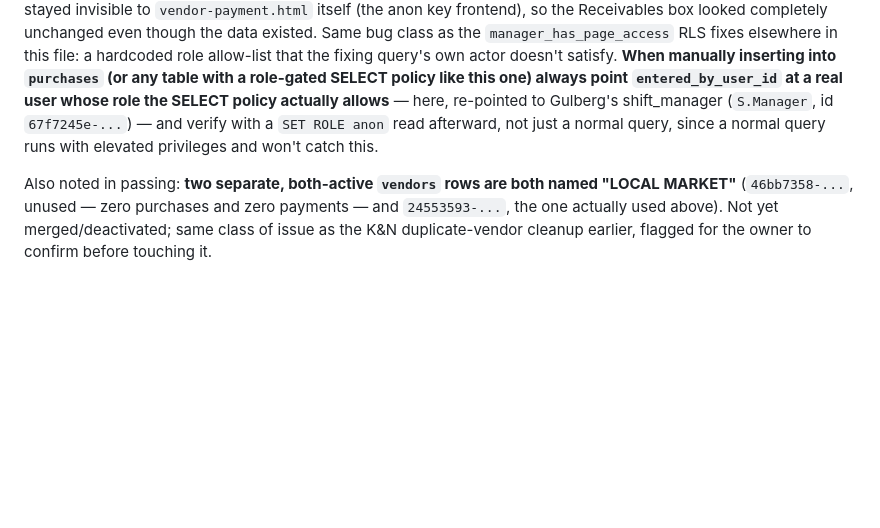
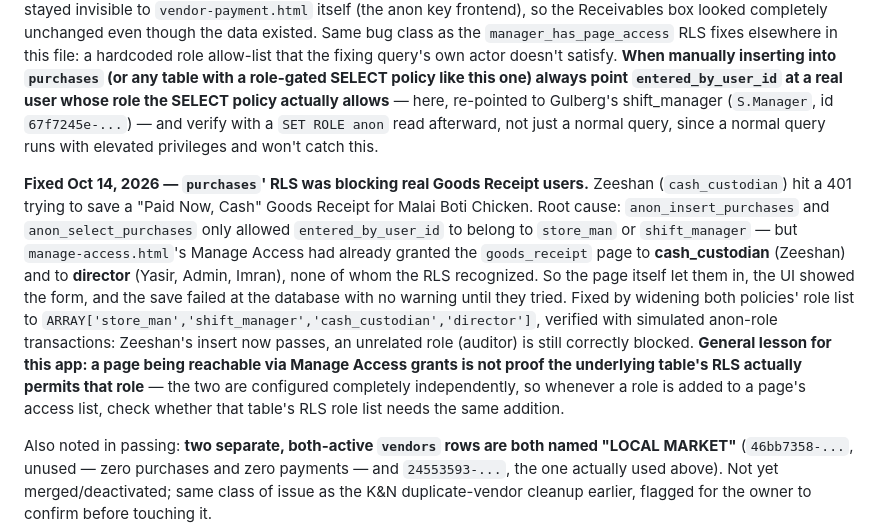
Before and after one commit to yasirriaz-beep/Entry-Screen, a Markdown page: OPERATIONS-GUIDE.md, the part around the change. Drawn GitHub-style; blank space fills up the shorter version.

Commit message:
Document the purchases RLS fix for cash_custodian/director
No app code changed -- this was a database-only fix. anon_insert_
purchases and anon_select_purchases only allowed store_man/
shift_manager, but Manage Access already grants the goods_receipt
page to cash_custodian (Zeeshan) and director -- causing a 401 the
moment Zeeshan tried to save a Paid Now/Cash goods receipt, even
though the page let him in. Widened both policies' role list,
verified with simulated anon-role transactions (Zeeshan's insert now
passes, auditor still correctly blocked).

Co-Authored-By: Claude Sonnet 5 <noreply@anthropic.com>
Claude-Session: https://claude.ai/code/session_01RtsrPrd83oM4XMkNfjEsdq

```diff
--- a/OPERATIONS-GUIDE.md
+++ b/OPERATIONS-GUIDE.md
@@ -498,6 +498,21 @@ shift_manager (`S.Manager`, id `67f7245e-...`) — and verify with a `SET ROLE a
 afterward, not just a normal query, since a normal query runs with elevated privileges and
 won't catch this.
 
+**Fixed Oct 14, 2026 — `purchases`' RLS was blocking real Goods Receipt users.** Zeeshan
+(`cash_custodian`) hit a 401 trying to save a "Paid Now, Cash" Goods Receipt for Malai Boti
+Chicken. Root cause: `anon_insert_purchases` and `anon_select_purchases` only allowed
+`entered_by_user_id` to belong to `store_man` or `shift_manager` — but `manage-access.html`'s
+Manage Access had already granted the `goods_receipt` page to **cash_custodian** (Zeeshan) and
+to **director** (Yasir, Admin, Imran), none of whom the RLS recognized. So the page itself let
+them in, the UI showed the form, and the save failed at the database with no warning until they
+tried. Fixed by widening both policies' role list to
+`ARRAY['store_man','shift_manager','cash_custodian','director']`, verified with simulated
+anon-role transactions: Zeeshan's insert now passes, an unrelated role (auditor) is still
+correctly blocked. **General lesson for this app: a page being reachable via Manage Access
+grants is not proof the underlying table's RLS actually permits that role** — the two are
+configured completely independently, so whenever a role is added to a page's access list, check
+whether that table's RLS role list needs the same addition.
+
 Also noted in passing: **two separate, both-active `vendors` rows are both named "LOCAL MARKET"**
 (`46bb7358-...`, unused — zero purchases and zero payments — and `24553593-...`, the one actually
 used above). Not yet merged/deactivated; same class of issue as the K&N duplicate-vendor cleanup
```
